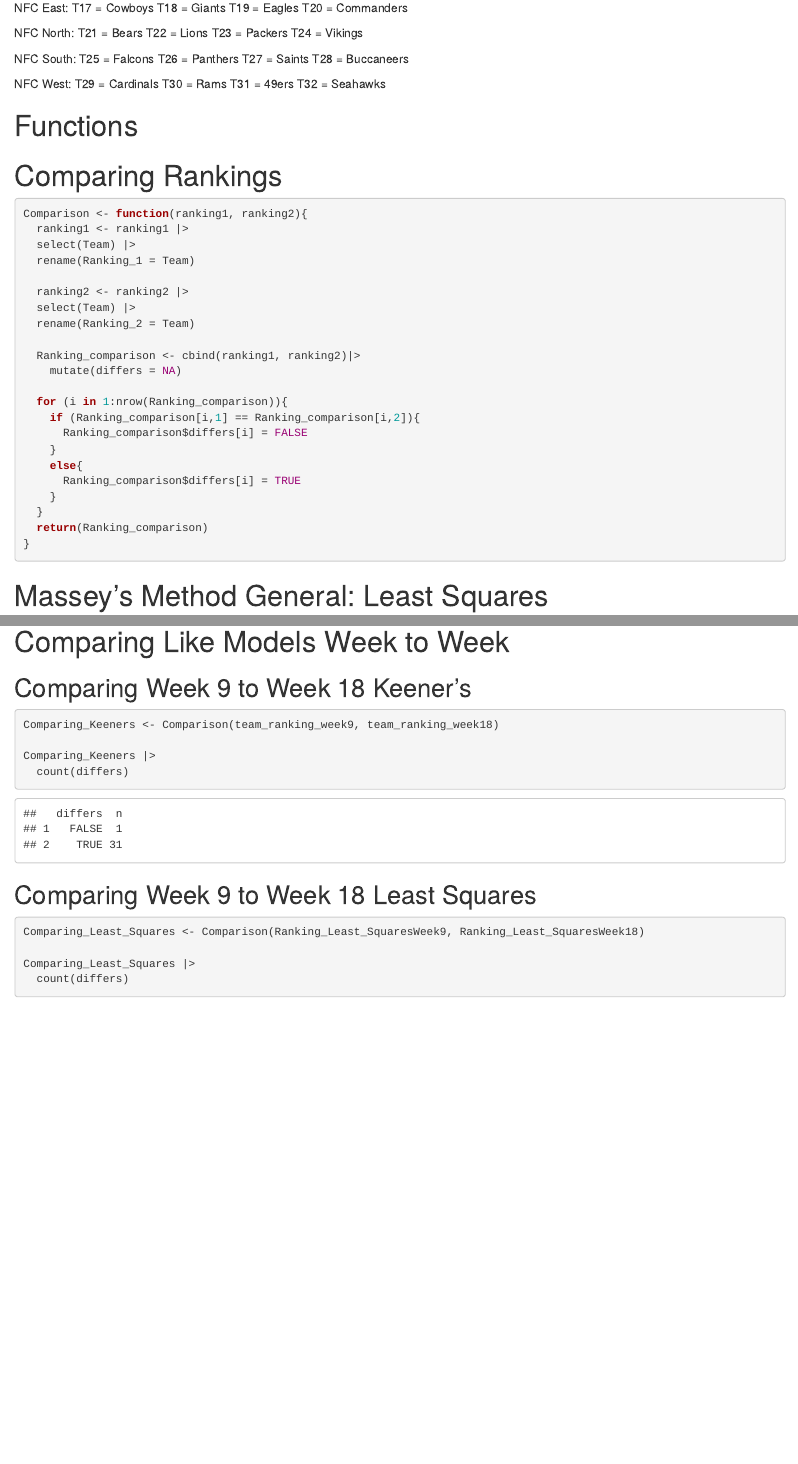
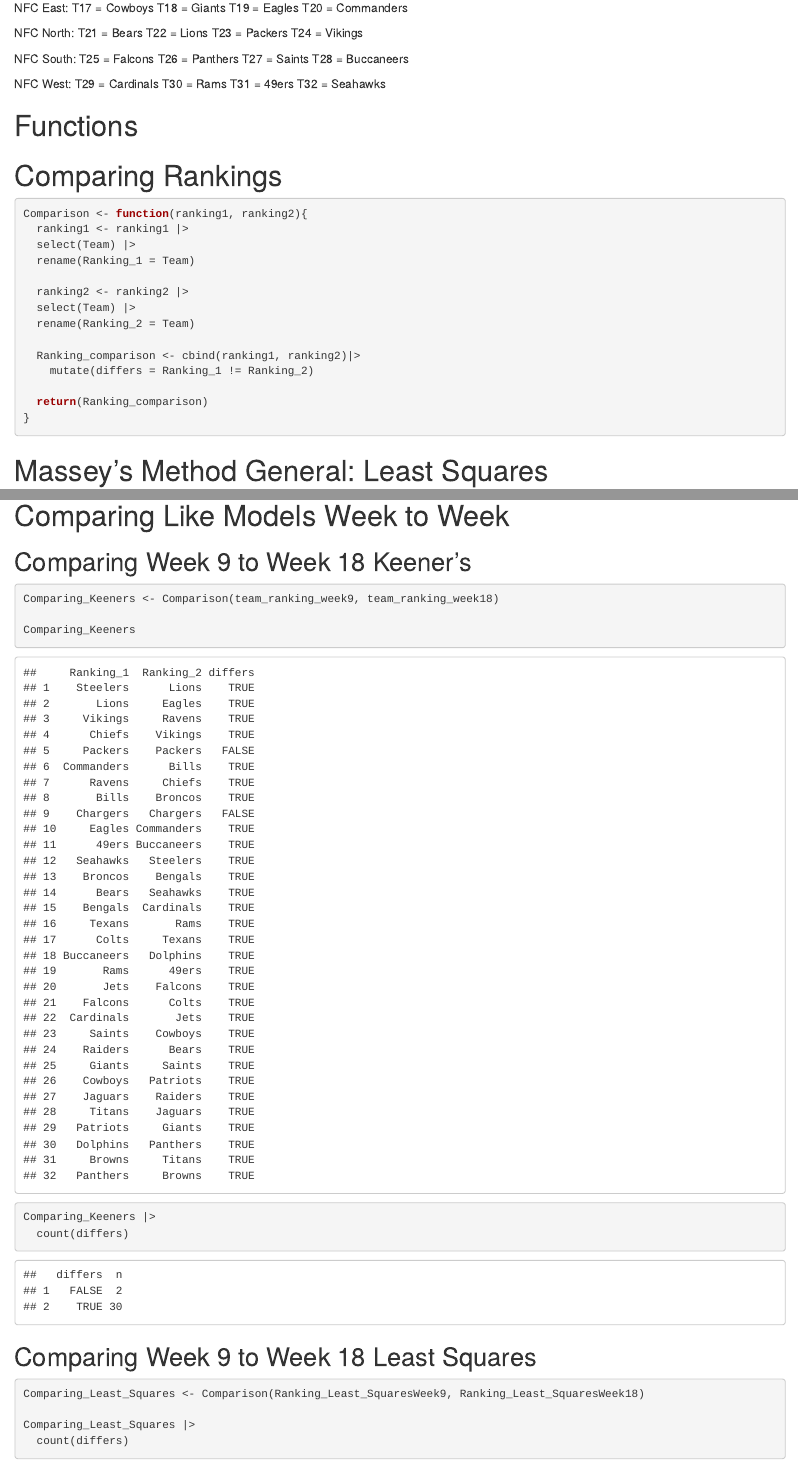
Before and after one commit to belle-schmidt/TeamRanking, an R Markdown document (Schmidt/320_Final_Project_Code.Rmd): the page in a window 1100 px wide, from 2610 px down, and a second part further down, joined at a grey line. Rendered offline with R 4.5, knitr and Pandoc, with nearby package versions; some code elsewhere in the file could not run offline.

Commit message:
Fixing Bug

````diff
--- a/Schmidt/320_Final_Project_Code.Rmd
+++ b/Schmidt/320_Final_Project_Code.Rmd
@@ -133,16 +133,8 @@
   rename(Ranking_2 = Team)
 
   Ranking_comparison <- cbind(ranking1, ranking2)|>
-    mutate(differs = NA)
+    mutate(differs = Ranking_1 != Ranking_2)
 
-  for (i in 1:nrow(Ranking_comparison)){
-    if (Ranking_comparison[i,1] == Ranking_comparison[i,2]){
-      Ranking_comparison$differs[i] = FALSE
-    }
-    else{
-      Ranking_comparison$differs[i] = TRUE
-    }
-  }
   return(Ranking_comparison)
 }
 ```
@@ -327,7 +319,7 @@
 
 team_ranking_week9 <- data.frame(Team = c("Bills", "Dolphins", "Patriots", "Jets", "Ravens", "Bengals", "Browns", "Steelers", "Texans", "Colts", "Jaguars", "Titans", "Broncos", "Chiefs", "Raiders", "Chargers", "Cowboys", "Giants", "Eagles", "Commanders", "Bears", "Lions", "Packers", "Vikings", "Falcons", "Panthers", "Saints", "Buccaneers", "Cardinals", "Rams", "49ers", "Seahawks"),
                          Ranking_Value = eigen_Week9$vectors[,1]) |>
-  arrange(Ranking_Value)
+  arrange(-Ranking_Value)
 
 team_ranking_week9
 ```
@@ -359,6 +351,8 @@
 ```{r}
 Comparing_Keeners <- Comparison(team_ranking_week9, team_ranking_week18)
 
+Comparing_Keeners
+
 Comparing_Keeners |>
   count(differs)
 ```
````
Also changed, not shown: Schmidt/320_Final_Project_Code.Rmd (4 more changed lines).
